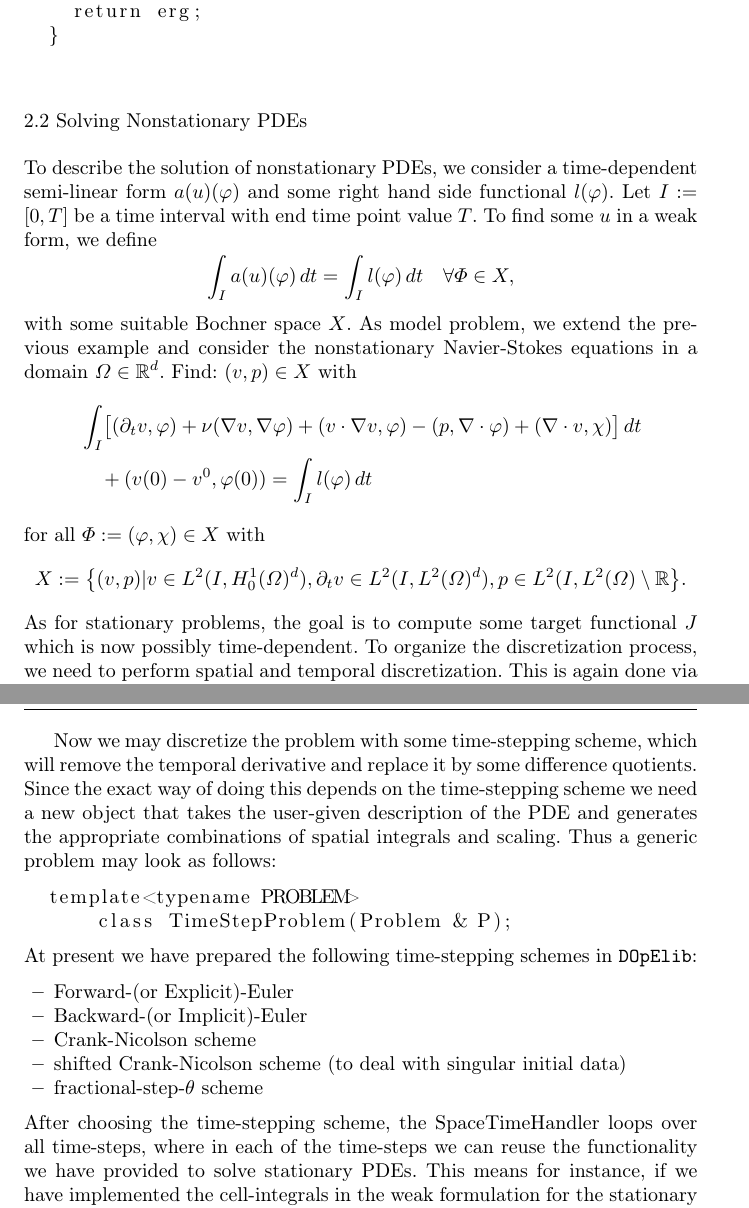
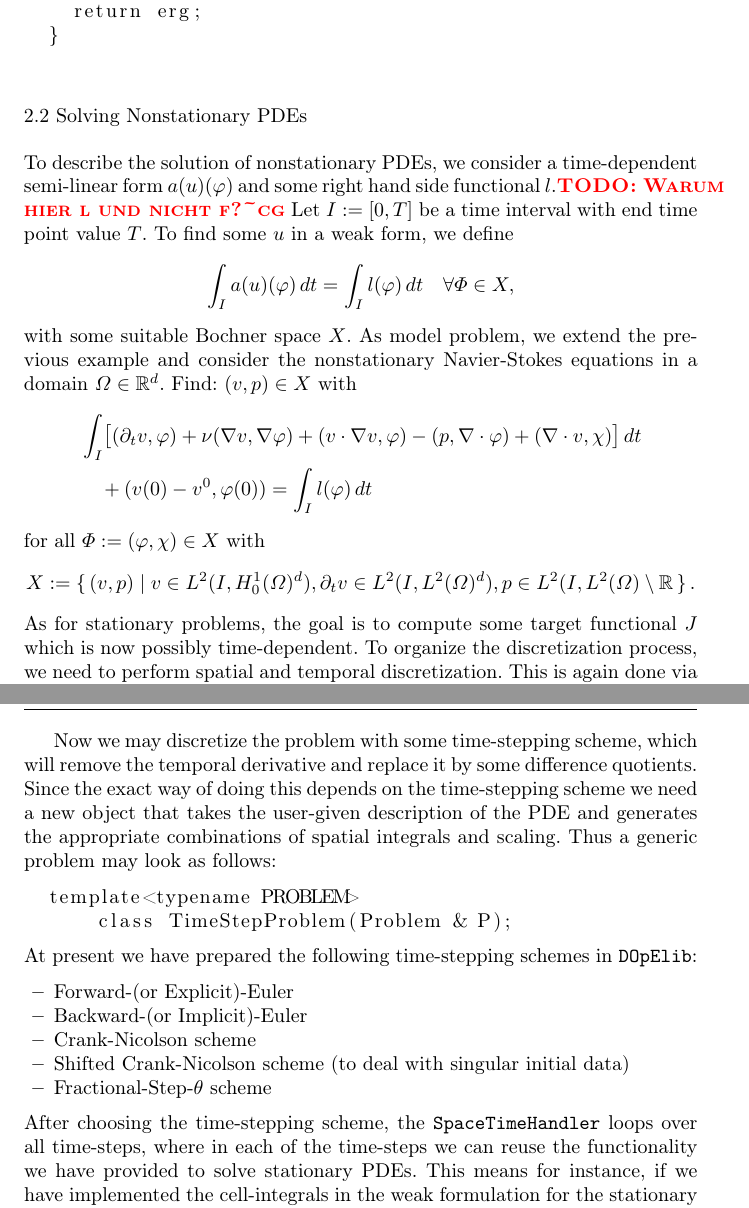
Before and after one commit to winnifried/dopelib, a LaTeX paper (Paper_May_2012/main.tex): two parts of pages 11 and 12 of 21, joined at a grey line, cut so that both start at the same text. Compiled offline with pdfLaTeX.

Commit message:
Aenderungen und Kommentare von cg ab 2.2 bis zum Ende

```diff
--- a/Paper_May_2012/main.tex
+++ b/Paper_May_2012/main.tex
@@ -583,7 +583,7 @@ Notice that we get here the values of the computed solution by giving the string
 \subsection{Solving Nonstationary PDEs}\label{sec:timedep}
 To describe the solution of nonstationary
 PDEs, we consider a time-dependent semi-linear form $a(u)(\phi)$ and some
-right hand side functional $l(\phi)$.
+right hand side functional $l$.\todocg{Warum hier l und nicht f?}
 Let $I:=[0,T]$ be a time interval with end time point value $T$.
 To find some $u$ in a weak form, we define
 \[
@@ -603,10 +603,10 @@ $(v,p)\in X$ with
 \end{align*}
 for all $\Phi:= (\phi, \chi) \in X$ with
 \[
-X:= \bigl\{
+X:= \set{
 (v,p) | v\in L^2(I,H_0^1(\Omega)^d) ,
 \partial_t v\in L^2(I, L^2(\Omega)^d),
-p\in L^2(I,L^2(\Omega)\setminus\mathbb{R} \bigr\}.
+p\in L^2(I,L^2(\Omega)\setminus\mathbb{R}}.
 \]
 As for stationary problems, the goal is to compute
 some target functional $J$ which is now possibly
@@ -642,10 +642,10 @@ At present we have prepared the following time-stepping schemes in \dope:
 \item Forward-(or Explicit)-Euler
 \item Backward-(or Implicit)-Euler
 \item Crank-Nicolson scheme
-\item shifted Crank-Nicolson scheme (to deal with singular initial data)
-\item fractional-step-$\theta$ scheme
+\item Shifted Crank-Nicolson scheme (to deal with singular initial data)
+\item Fractional-Step-$\theta$ scheme
 \end{itemize}
-After choosing the time-stepping scheme, the SpaceTimeHandler
+After choosing the time-stepping scheme, the \texttt{SpaceTimeHandler}
 loops over all time-steps, where in each of the
 time-steps we can reuse the functionality we have provided to solve
 stationary PDEs.
```
